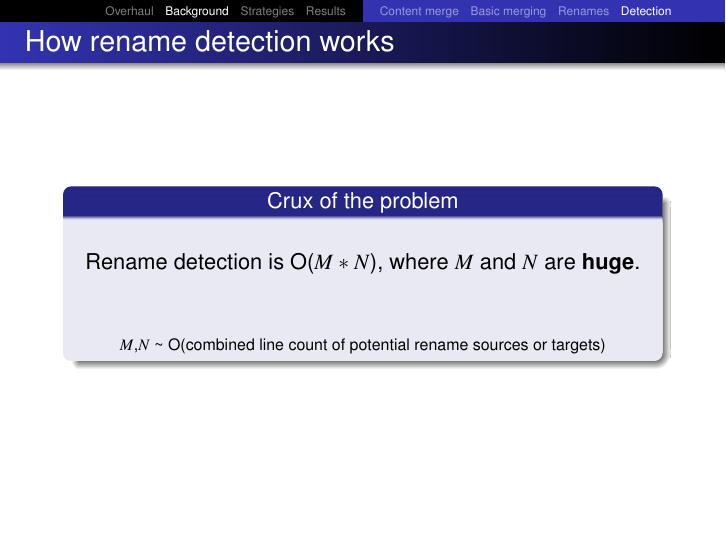
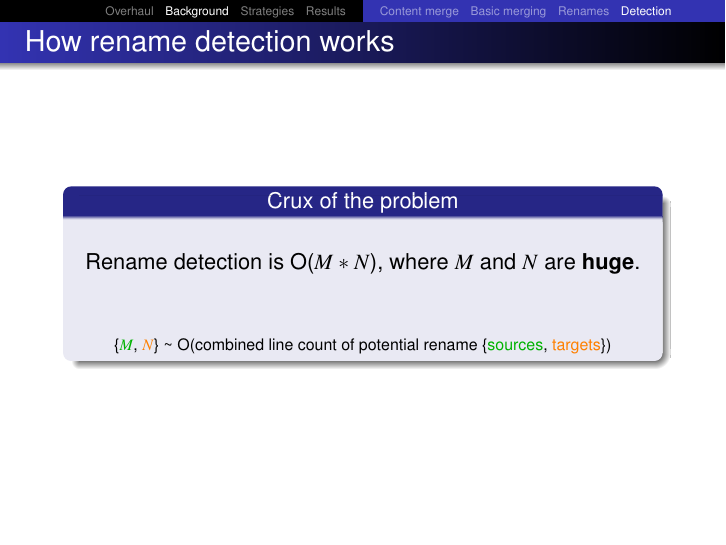
Before and after one commit to newren/presentations, LaTeX slides (merge-performance/merge-performance.tex): page 91 of 161. Compiled offline with pdfLaTeX.

Commit message:
Try to clarify how M and N scale

```diff
--- a/merge-performance/merge-performance.tex
+++ b/merge-performance/merge-performance.tex
@@ -828,8 +828,9 @@ static struct commit* merge_recursive_internal(...)
         \vspace*{2\baselineskip}
 
         {\scriptsize
-          $M$,$N$ \textasciitilde{} O(combined line count of potential rename
-          sources or targets)
+          \{{\color{mygreen}$M$}, {\color{orange}$N$}\}
+          \textasciitilde{} O(combined line count of potential rename
+          \{{\color{mygreen}sources}, {\color{orange}targets}\})
         }
       \end{center}
     \end{block}
```
